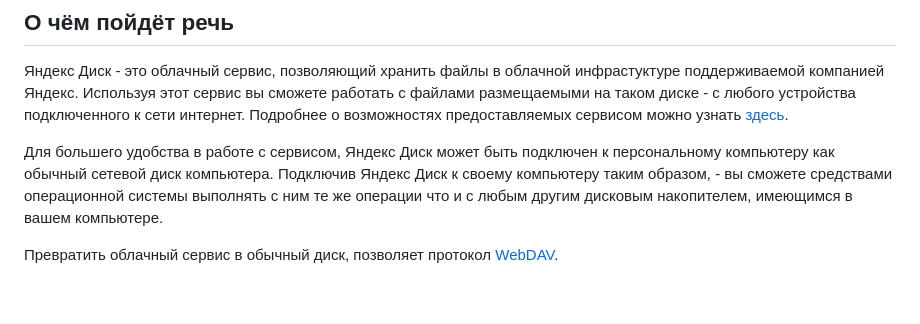
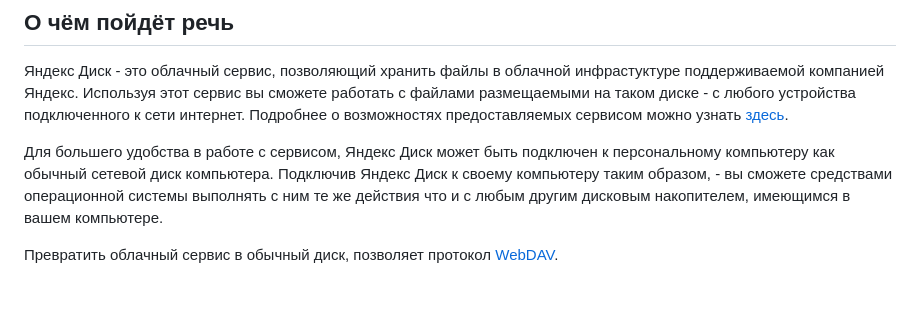
Before and after one commit to tsf-soft/django-test-1, a Markdown page: README.md, the part around the change. Rendered like a GitHub page.

```diff
--- a/README.md
+++ b/README.md
@@ -9,7 +9,7 @@
 Подробнее о возможностях предоставляемых сервисом можно узнать [здесь](https://360.yandex.ru/disk/).
 
 Для большего удобства в работе с сервисом, Яндекс Диск может быть подключен к персональному компьютеру как обычный сетевой диск компьютера.
-Подключив Яндекс Диск к своему компьютеру таким образом, - вы сможете средствами операционной системы выполнять с ним те же операции что и с любым другим дисковым накопителем, имеющимся в вашем компьютере.
+Подключив Яндекс Диск к своему компьютеру таким образом, - вы сможете средствами операционной системы выполнять с ним те же действия что и с любым другим дисковым накопителем, имеющимся в вашем компьютере.
 
 Превратить облачный сервис в обычный диск, позволяет протокол [WebDAV](https://ru.wikipedia.org/wiki/WebDAV).
 
```
